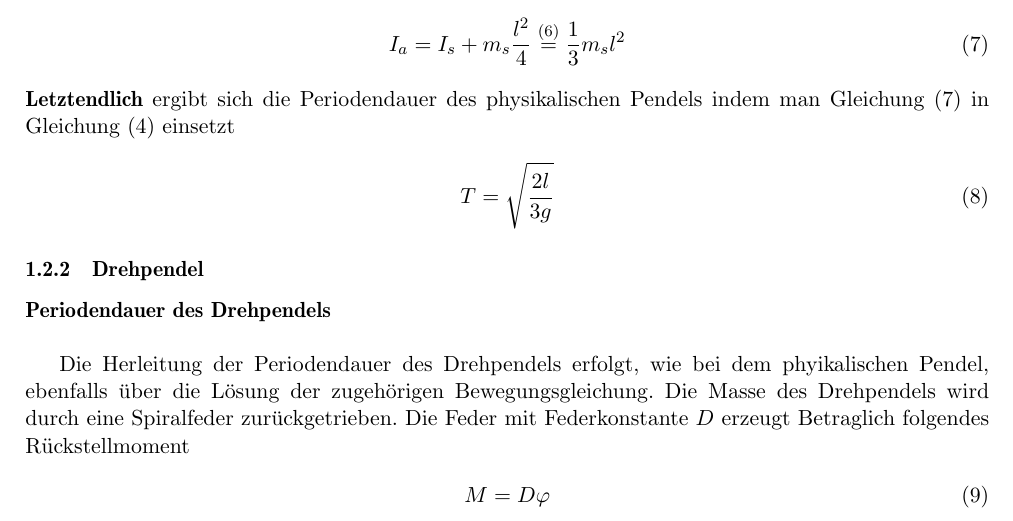
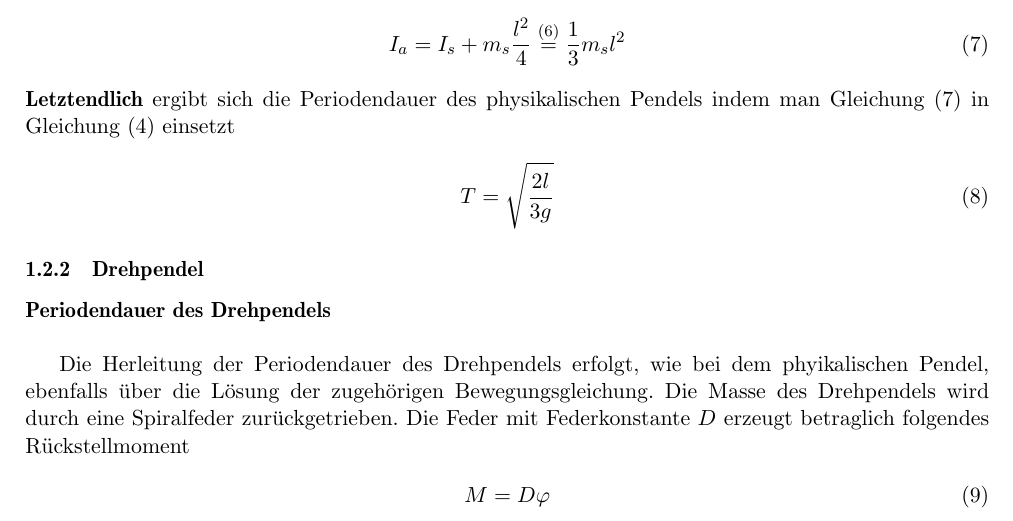
Before and after one commit to quector/ap-1-protokoll, a LaTeX document (VorlageProtokoll17.tex): part of page 4 of 8, cut so that both start at the same text. Compiled offline with pdfLaTeX.

Commit message:
Update VorlageProtokoll17.tex

```diff
--- a/VorlageProtokoll17.tex
+++ b/VorlageProtokoll17.tex
@@ -183,7 +183,7 @@ Liegt die Rotationsachse nicht im Schwerpunkt des Stabes, erhält man ein andere
        \subsubsection{Drehpendel}
        \paragraph{Periodendauer des Drehpendels}$\\$
 
-Die Herleitung der Periodendauer des Drehpendels erfolgt, wie bei dem phyikalischen Pendel, ebenfalls über die Lösung der zugehörigen Bewegungsgleichung. Die Masse des Drehpendels wird durch eine Spiralfeder zurückgetrieben. Die Feder mit Federkonstante $D$ erzeugt Betraglich folgendes Rückstellmoment
+Die Herleitung der Periodendauer des Drehpendels erfolgt, wie bei dem phyikalischen Pendel, ebenfalls über die Lösung der zugehörigen Bewegungsgleichung. Die Masse des Drehpendels wird durch eine Spiralfeder zurückgetrieben. Die Feder mit Federkonstante $D$ erzeugt betraglich folgendes Rückstellmoment
 \begin{align}
 	M = D \varphi
 \end{align}
```
Also changed, not shown: VorlageProtokoll17.tex (3 more changed lines).
